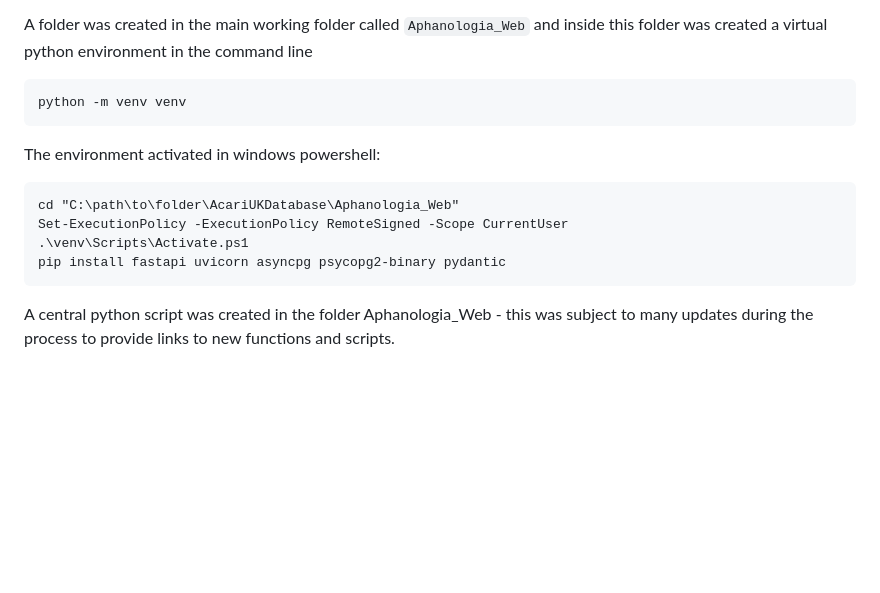
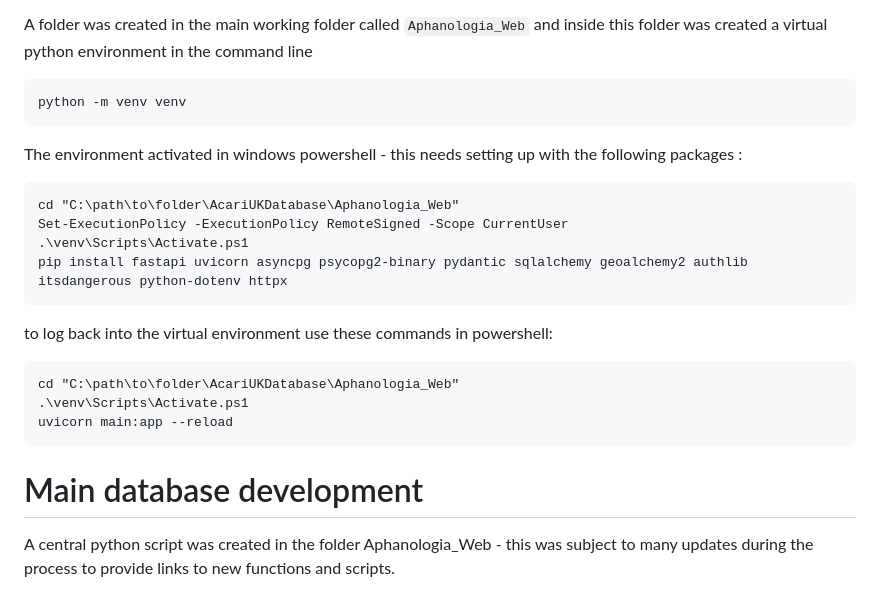
Before and after one commit to drmjshepherd/Aphanologia, a Markdown page: README.md, the part around the change. GitHub-like rendering; blank space fills up the shorter version.

````diff
--- a/README.md
+++ b/README.md
@@ -250,13 +250,21 @@ and inside this folder was created a virtual python environment in the command l
 python -m venv venv
 ```
 
-The environment activated in windows powershell:
+The environment activated in windows powershell - this needs setting up with the following packages :
 ```
 cd "C:\path\to\folder\AcariUKDatabase\Aphanologia_Web"
 Set-ExecutionPolicy -ExecutionPolicy RemoteSigned -Scope CurrentUser
 .\venv\Scripts\Activate.ps1
-pip install fastapi uvicorn asyncpg psycopg2-binary pydantic
+pip install fastapi uvicorn asyncpg psycopg2-binary pydantic sqlalchemy geoalchemy2 authlib itsdangerous python-dotenv httpx
 ```
+to log back into the virtual environment use these commands in powershell:
+```
+cd "C:\path\to\folder\AcariUKDatabase\Aphanologia_Web"
+.\venv\Scripts\Activate.ps1
+uvicorn main:app --reload
+```
+
+# Main database development
 A central python script was created in the folder Aphanologia_Web - this was subject to many updates during the process to provide links to new functions and scripts.
 
 [main.py](main.py)
````
